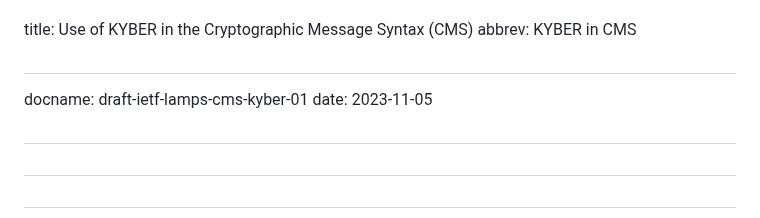
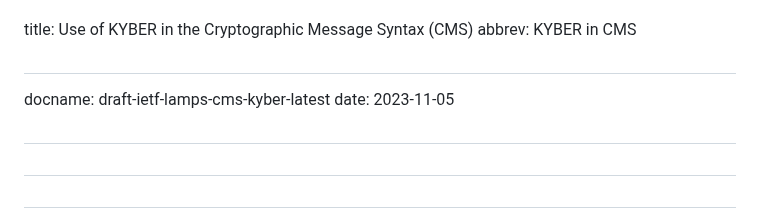
Before and after one commit to lamps-wg/cms-kyber, a Markdown page: draft-ietf-lamps-cms-kyber.md, the part around the change. Rendered like a GitHub page.

Commit message:
Update draft labels

```diff
--- a/draft-ietf-lamps-cms-kyber.md
+++ b/draft-ietf-lamps-cms-kyber.md
@@ -2,7 +2,7 @@
 title: Use of KYBER in the Cryptographic Message Syntax (CMS)
 abbrev: KYBER in CMS
 # <!-- EDNOTE: Edits the draft name -->
-docname: draft-ietf-lamps-cms-kyber-01
+docname: draft-ietf-lamps-cms-kyber-latest
 date: 2023-11-05
 # <!-- date: 2023-11 -->
 # <!-- date: 2023 -->
```
